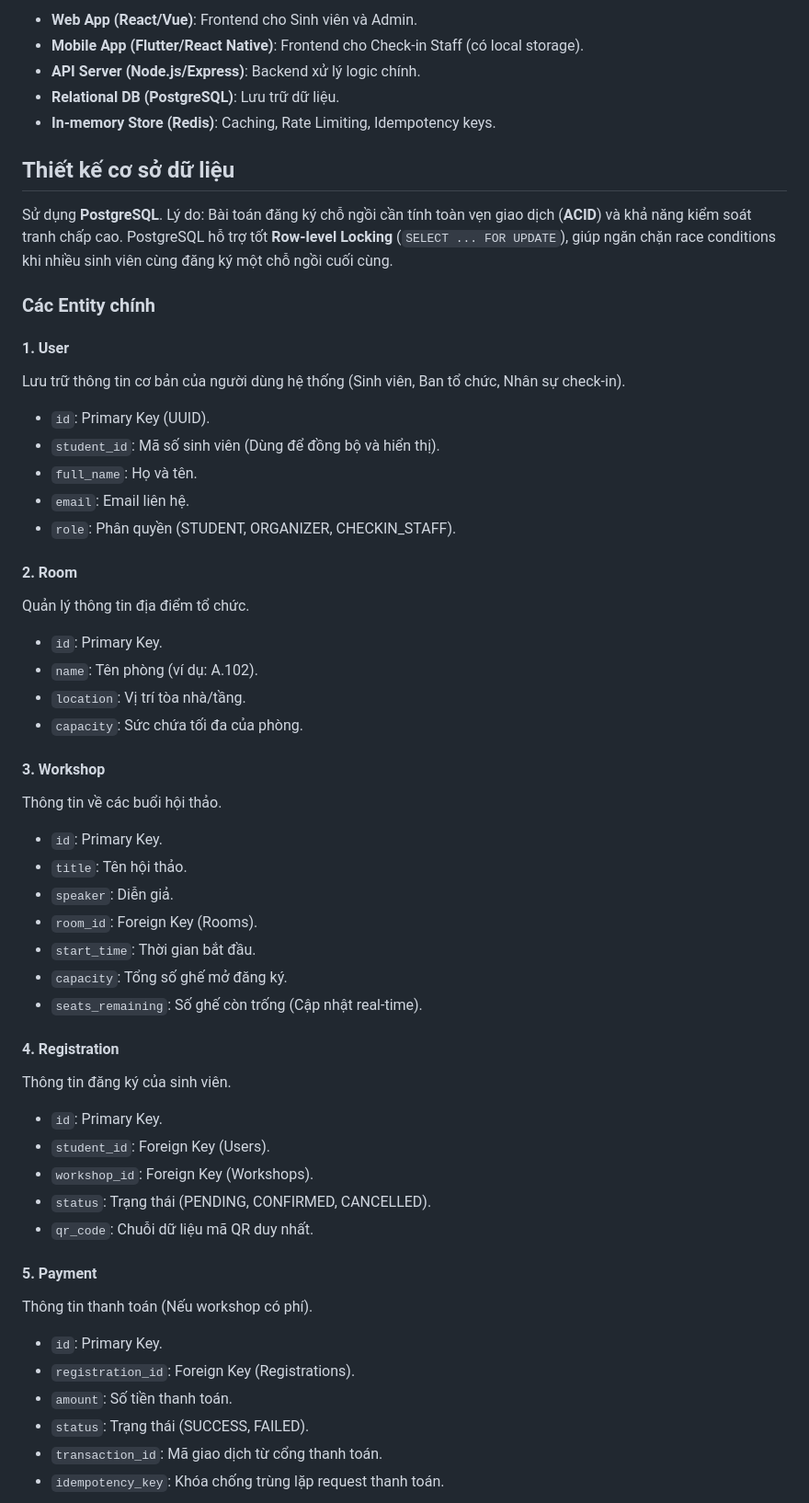
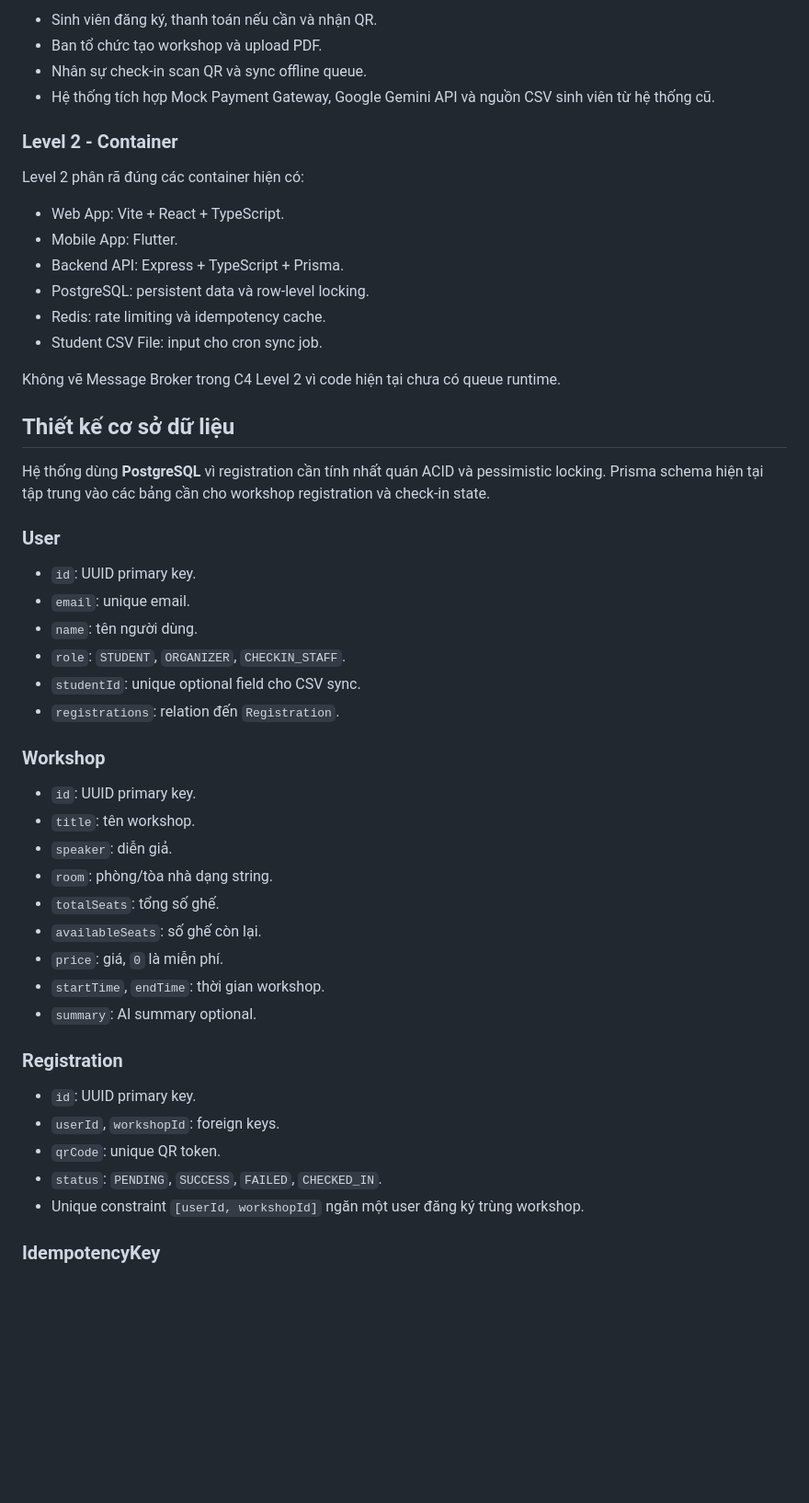
Before and after one commit to Nghi-creator/software-design-2, a Markdown page: blueprint/design.md, the part around one of its changes. Shown at 92% size. GitHub-like rendering; blank space fills up the shorter version.

```diff
--- a/blueprint/design.md
+++ b/blueprint/design.md
@@ -192,65 +192,54 @@ Dưới đây là các phương án đã được xem xét nhưng không đượ
 
-- **Web App (React/Vue)**: Frontend cho Sinh viên và Admin.
-- **Mobile App (Flutter/React Native)**: Frontend cho Check-in Staff (có local storage).
-- **API Server (Node.js/Express)**: Backend xử lý logic chính.
-- **Relational DB (PostgreSQL)**: Lưu trữ dữ liệu.
-- **In-memory Store (Redis)**: Caching, Rate Limiting, Idempotency keys.
+- Sinh viên đăng ký, thanh toán nếu cần và nhận QR.
+- Ban tổ chức tạo workshop và upload PDF.
+- Nhân sự check-in scan QR và sync offline queue.
+- Hệ thống tích hợp Mock Payment Gateway, Google Gemini API và nguồn CSV sinh viên từ hệ thống cũ.
+
+### Level 2 - Container
+
+Level 2 phân rã đúng các container hiện có:
+
+- Web App: Vite + React + TypeScript.
+- Mobile App: Flutter.
+- Backend API: Express + TypeScript + Prisma.
+- PostgreSQL: persistent data và row-level locking.
+- Redis: rate limiting và idempotency cache.
+- Student CSV File: input cho cron sync job.
+
+Không vẽ Message Broker trong C4 Level 2 vì code hiện tại chưa có queue runtime.
 
 ## Thiết kế cơ sở dữ liệu
 
-Sử dụng **PostgreSQL**. Lý do: Bài toán đăng ký chỗ ngồi cần tính toàn vẹn giao dịch (**ACID**) và khả năng kiểm soát tranh chấp cao. PostgreSQL hỗ trợ tốt **Row-level Locking** (`SELECT ... FOR UPDATE`), giúp ngăn chặn race conditions khi nhiều sinh viên cùng đăng ký một chỗ ngồi cuối cùng.
+Hệ thống dùng **PostgreSQL** vì registration cần tính nhất quán ACID và pessimistic locking. Prisma schema hiện tại tập trung vào các bảng cần cho workshop registration và check-in state.
 
-### Các Entity chính
+### User
 
-#### 1. User
+- `id`: UUID primary key.
+- `email`: unique email.
+- `name`: tên người dùng.
+- `role`: `STUDENT`, `ORGANIZER`, `CHECKIN_STAFF`.
+- `studentId`: unique optional field cho CSV sync.
+- `registrations`: relation đến `Registration`.
 
-Lưu trữ thông tin cơ bản của người dùng hệ thống (Sinh viên, Ban tổ chức, Nhân sự check-in).
+### Workshop
 
-- `id`: Primary Key (UUID).
-- `student_id`: Mã số sinh viên (Dùng để đồng bộ và hiển thị).
-- `full_name`: Họ và tên.
-- `email`: Email liên hệ.
-- `role`: Phân quyền (STUDENT, ORGANIZER, CHECKIN_STAFF).
+- `id`: UUID primary key.
+- `title`: tên workshop.
+- `speaker`: diễn giả.
+- `room`: phòng/tòa nhà dạng string.
+- `totalSeats`: tổng số ghế.
+- `availableSeats`: số ghế còn lại.
+- `price`: giá, `0` là miễn phí.
+- `startTime`, `endTime`: thời gian workshop.
+- `summary`: AI summary optional.
 
-#### 2. Room
+### Registration
 
-Quản lý thông tin địa điểm tổ chức.
+- `id`: UUID primary key.
+- `userId`, `workshopId`: foreign keys.
+- `qrCode`: unique QR token.
+- `status`: `PENDING`, `SUCCESS`, `FAILED`, `CHECKED_IN`.
+- Unique constraint `[userId, workshopId]` ngăn một user đăng ký trùng workshop.
 
-- `id`: Primary Key.
-- `name`: Tên phòng (ví dụ: A.102).
-- `location`: Vị trí tòa nhà/tầng.
-- `capacity`: Sức chứa tối đa của phòng.
+### IdempotencyKey
 
-#### 3. Workshop
-
-Thông tin về các buổi hội thảo.
-
-- `id`: Primary Key.
-- `title`: Tên hội thảo.
-- `speaker`: Diễn giả.
-- `room_id`: Foreign Key (Rooms).
-- `start_time`: Thời gian bắt đầu.
-- `capacity`: Tổng số ghế mở đăng ký.
-- `seats_remaining`: Số ghế còn trống (Cập nhật real-time).
-
-#### 4. Registration
-
-Thông tin đăng ký của sinh viên.
-
-- `id`: Primary Key.
-- `student_id`: Foreign Key (Users).
-- `workshop_id`: Foreign Key (Workshops).
-- `status`: Trạng thái (PENDING, CONFIRMED, CANCELLED).
-- `qr_code`: Chuỗi dữ liệu mã QR duy nhất.
-
-#### 5. Payment
-
-Thông tin thanh toán (Nếu workshop có phí).
-
-- `id`: Primary Key.
-- `registration_id`: Foreign Key (Registrations).
-- `amount`: Số tiền thanh toán.
-- `status`: Trạng thái (SUCCESS, FAILED).
-- `transaction_id`: Mã giao dịch từ cổng thanh toán.
-- `idempotency_key`: Khóa chống trùng lặp request thanh toán.
-
```
Also changed, not shown: other parts of blueprint/design.md (+168 -182 lines).
